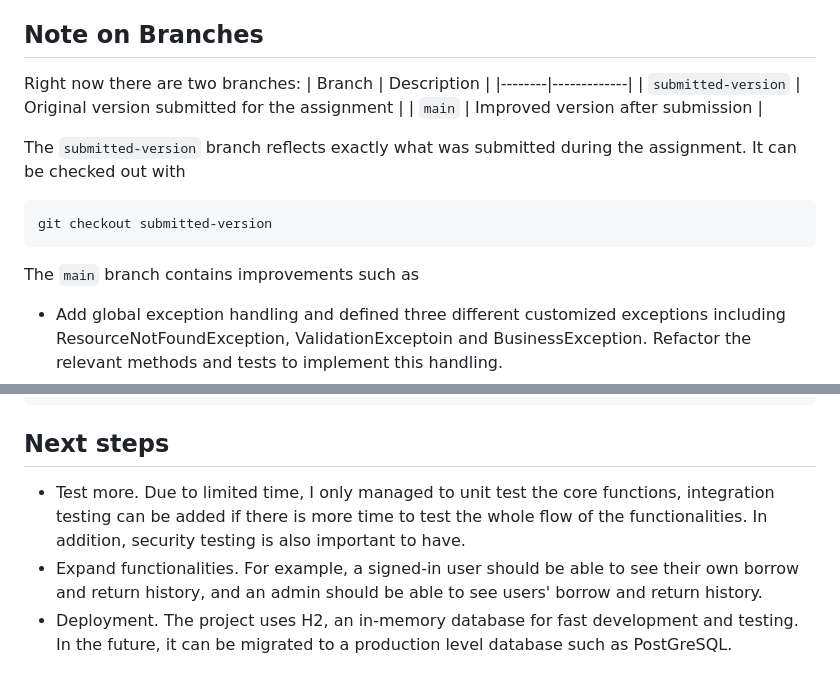
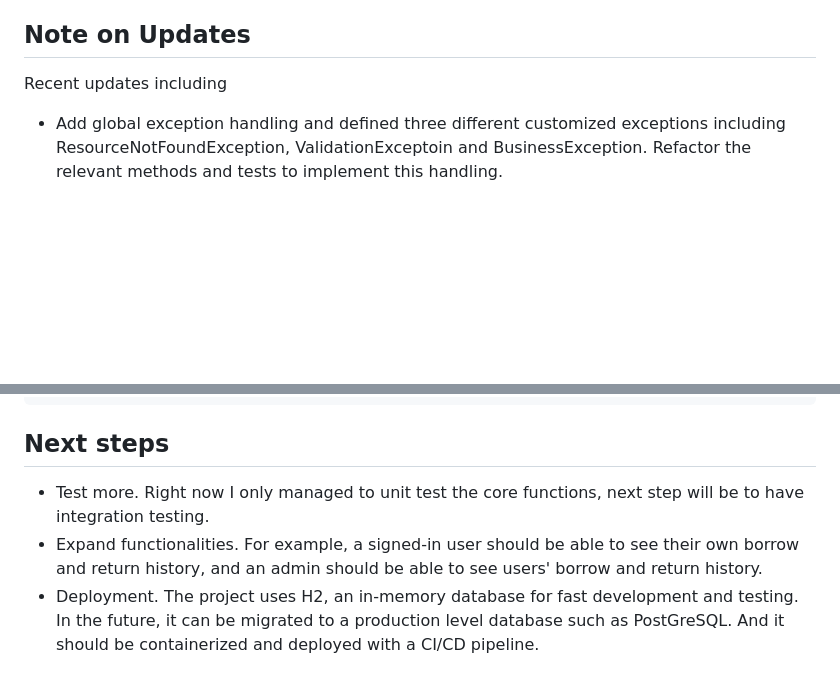
Before and after one commit to IrisZhang19/LibraryMangementSystem, a Markdown page: README.md, 2 parts joined by grey strips. Rendered like a GitHub page; blank space fills up the shorter version.

Commit message:
Update README.md
add a bit for next steps and recent updates.

````diff
--- a/README.md
+++ b/README.md
@@ -15,18 +15,8 @@ allows users( library members ) to browse, borrow and return books.
 - **Borrow and Return Function:** It allows users (members) to borrow books and return the books that they borrowed.
 
 
-## Note on Branches
-Right now there are two branches:
-| Branch | Description |
-|--------|-------------|
-| `submitted-version` | Original version submitted for the assignment |
-| `main` | Improved version after submission |
-
-The `submitted-version` branch reflects exactly what was submitted during the assignment. It can be checked out with
-```bash
-git checkout submitted-version
-```
-The `main` branch contains improvements such as
+## Note on Updates
+Recent updates including
  - Add global exception handling and defined three different customized exceptions including ResourceNotFoundException, ValidationExceptoin and BusinessException. Refactor the relevant methods and tests to implement this handling.
  - Update category service. Category cannot be deleted if there is still books related to it. Category should be created and updated with a unique category name ignore case. Refactor and tests for this change.
  - Update book management and transaction service for soft deletion of books. Book will not be deleted from the database but to be set to inactive. Users cannot borrow an inactive book. Admins cannot update an inactive book. Refator and add tests for this change.
@@ -277,9 +267,8 @@ The APIs are
 ```
 
 ## Next steps
-- Test more. Due to limited time, I only managed to unit test the core functions, integration testing can be added if
-there is more time to test the whole flow of the functionalities. In addition, security testing is also important to have.
+- Test more. Right now I only managed to unit test the core functions, next step will be to have integration testing.
 - Expand functionalities. For example, a signed-in user should be able to see their own borrow and return history,
 and an admin should be able to see users' borrow and return history.
 - Deployment. The project uses H2, an in-memory database for fast development and testing. In the future, it can be migrated
-to a production level database such as PostGreSQL.
+to a production level database such as PostGreSQL. And it should be containerized and deployed with a CI/CD pipeline.
````
